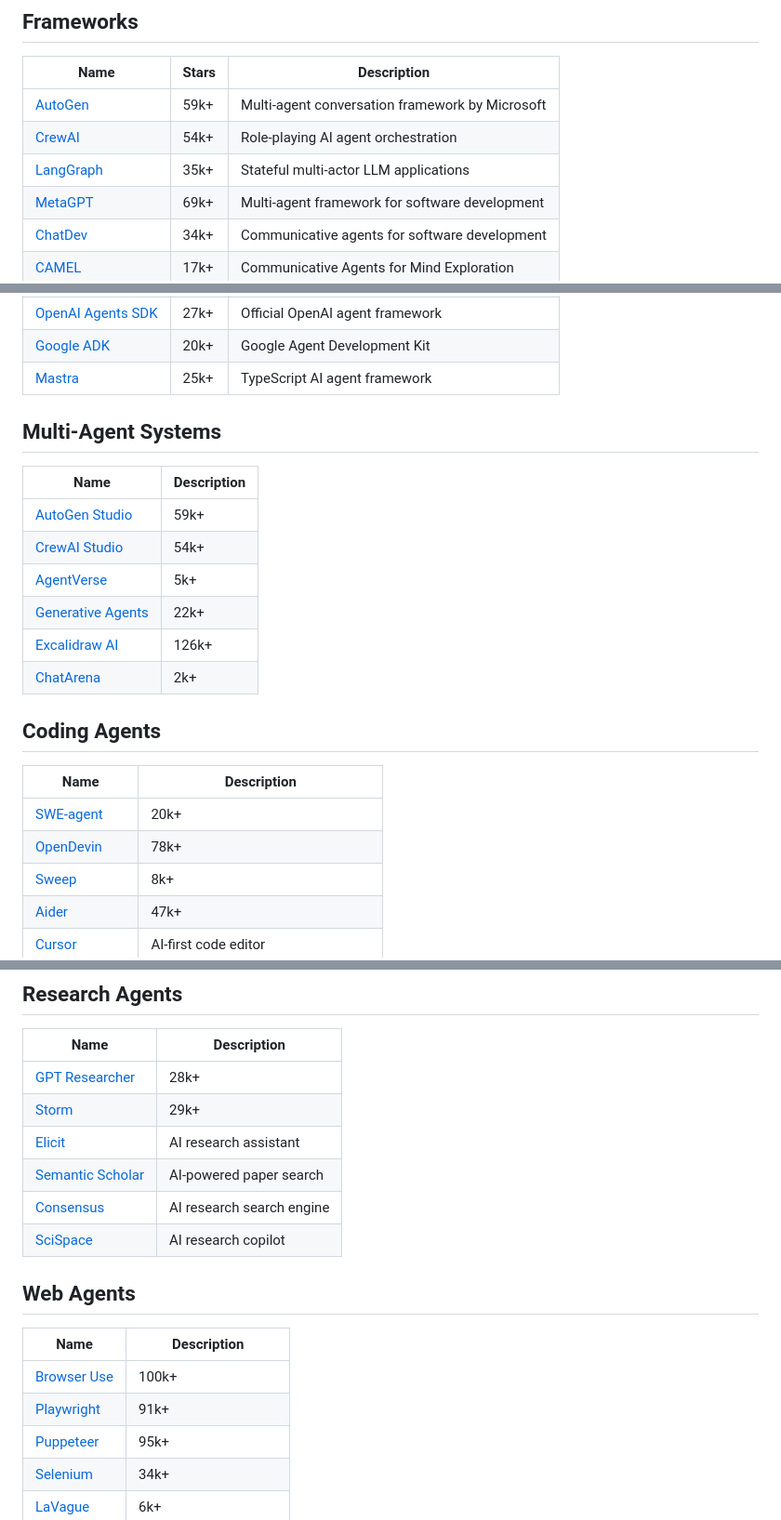
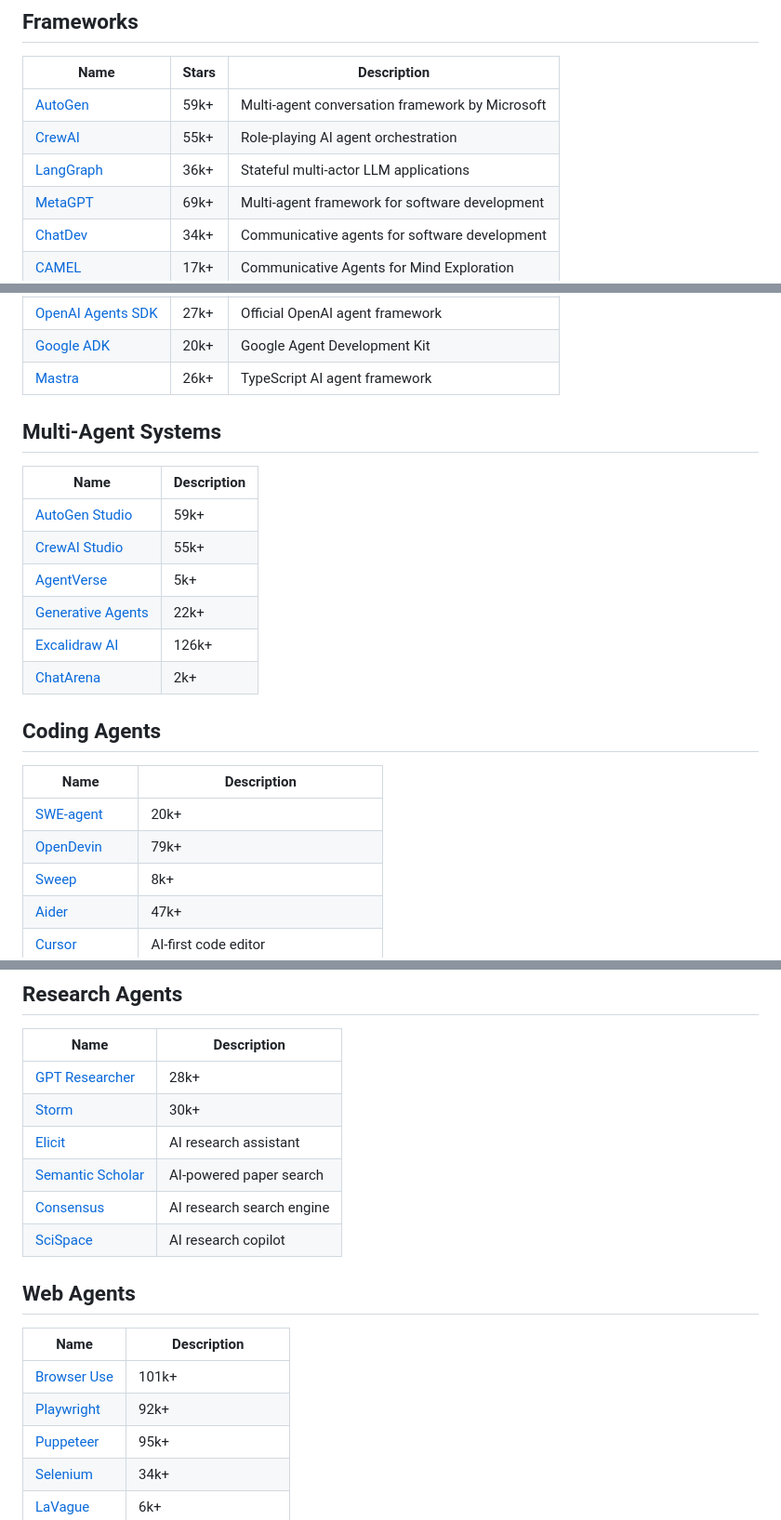
Before and after one commit to asdfgh12345123/awesome-ai-agents, a Markdown page: README.md, 3 parts joined by grey strips. Shown at 93% size. Drawn GitHub-style.

Commit message:
Auto-update star counts [skip ci]

```diff
--- a/README.md
+++ b/README.md
@@ -36,8 +36,8 @@ Awesome AI Agents is a focused list for anyone exploring how AI agents are built
 | Name | Stars | Description |
 |------|-------|-------------|
 | [AutoGen](https://github.com/microsoft/autogen) | 59k+ | Multi-agent conversation framework by Microsoft |
-| [CrewAI](https://github.com/joaomdmoura/crewai) | 54k+ | Role-playing AI agent orchestration |
-| [LangGraph](https://github.com/langchain-ai/langgraph) | 35k+ | Stateful multi-actor LLM applications |
+| [CrewAI](https://github.com/joaomdmoura/crewai) | 55k+ | Role-playing AI agent orchestration |
+| [LangGraph](https://github.com/langchain-ai/langgraph) | 36k+ | Stateful multi-actor LLM applications |
 | [MetaGPT](https://github.com/geekan/MetaGPT) | 69k+ | Multi-agent framework for software development |
 | [ChatDev](https://github.com/OpenBMB/ChatDev) | 34k+ | Communicative agents for software development |
 | [CAMEL](https://github.com/camel-ai/camel) | 17k+ | Communicative Agents for Mind Exploration |
@@ -49,13 +49,13 @@ Awesome AI Agents is a focused list for anyone exploring how AI agents are built
 | [Smolagents](https://github.com/huggingface/smolagents) | 28k+ | Hugging Face agent framework |
 | [OpenAI Agents SDK](https://github.com/openai/openai-agents-python) | 27k+ | Official OpenAI agent framework |
 | [Google ADK](https://github.com/google/adk-python) | 20k+ | Google Agent Development Kit |
-| [Mastra](https://github.com/mastra-ai/mastra) | 25k+ | TypeScript AI agent framework |
+| [Mastra](https://github.com/mastra-ai/mastra) | 26k+ | TypeScript AI agent framework |
 
 ## Multi-Agent Systems
 | Name | Description |
 |------|-------------|
 | [AutoGen Studio](https://github.com/microsoft/autogen/tree/main/samples/apps/autogen-studio) | 59k+ |
-| [CrewAI Studio](https://github.com/crewAIInc/crewAI) | 54k+ |
+| [CrewAI Studio](https://github.com/crewAIInc/crewAI) | 55k+ |
 | [AgentVerse](https://github.com/OpenBMB/AgentVerse) | 5k+ |
 | [Generative Agents](https://github.com/joonspk-research/generative_agents) | 22k+ |
 | [Excalidraw AI](https://github.com/excalidraw/excalidraw) | 126k+ |
@@ -65,7 +65,7 @@ Awesome AI Agents is a focused list for anyone exploring how AI agents are built
 | Name | Description |
 |------|-------------|
 | [SWE-agent](https://github.com/princeton-nlp/SWE-agent) | 20k+ |
-| [OpenDevin](https://github.com/All-Hands-AI/OpenHands) | 78k+ |
+| [OpenDevin](https://github.com/All-Hands-AI/OpenHands) | 79k+ |
 | [Sweep](https://github.com/sweepai/sweep) | 8k+ |
 | [Aider](https://github.com/paul-gauthier/aider) | 47k+ |
 | [Cursor](https://www.cursor.sh/) | AI-first code editor |
@@ -81,7 +81,7 @@ Awesome AI Agents is a focused list for anyone exploring how AI agents are built
 | Name | Description |
 |------|-------------|
 | [GPT Researcher](https://github.com/assafelovic/gpt-researcher) | 28k+ |
-| [Storm](https://github.com/stanford-oval/storm) | 29k+ |
+| [Storm](https://github.com/stanford-oval/storm) | 30k+ |
 | [Elicit](https://elicit.com/) | AI research assistant |
 | [Semantic Scholar](https://www.semanticscholar.org/) | AI-powered paper search |
 | [Consensus](https://consensus.app/) | AI research search engine |
@@ -90,8 +90,8 @@ Awesome AI Agents is a focused list for anyone exploring how AI agents are built
 ## Web Agents
 | Name | Description |
 |------|-------------|
-| [Browser Use](https://github.com/browser-use/browser-use) | 100k+ |
-| [Playwright](https://github.com/microsoft/playwright) | 91k+ |
+| [Browser Use](https://github.com/browser-use/browser-use) | 101k+ |
+| [Playwright](https://github.com/microsoft/playwright) | 92k+ |
 | [Puppeteer](https://github.com/puppeteer/puppeteer) | 95k+ |
 | [Selenium](https://github.com/SeleniumHQ/selenium) | 34k+ |
 | [LaVague](https://github.com/lavague-ai/LaVague) | 6k+ |
```
Also changed, not shown: other parts of README.md (+1 -1 lines).
